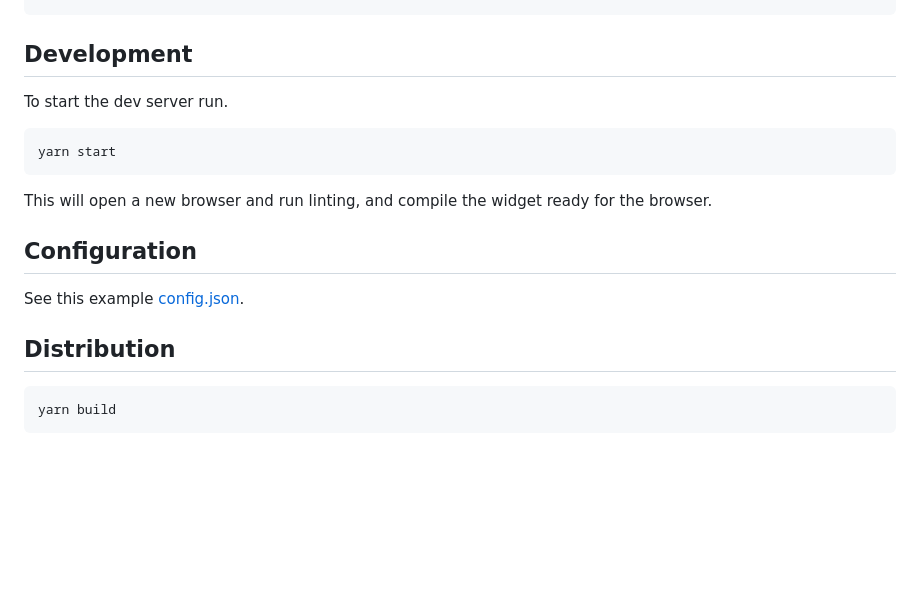
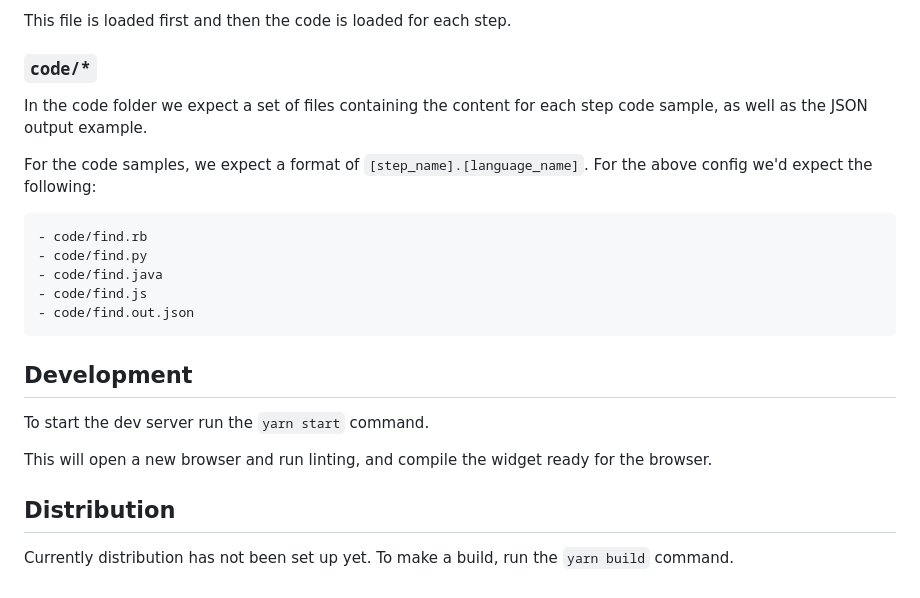
Before and after one commit to cbetta/amadeus-exploration-docs, a Markdown page: README.md, the part around the change printed below. GitHub-like rendering; blank space fills up the shorter version.

````diff
--- a/README.md
+++ b/README.md
@@ -18,20 +77,29 @@
+This file is loaded first and then the code is loaded for each step.
+
+### `code/*`
+
+In the code folder we expect a set of files containing the content for each
+step code sample, as well as the JSON output example.
+
+For the code samples, we expect a format of `[step_name].[language_name]`. For
+the above config we'd expect the following:
+
+```
+- code/find.rb
+- code/find.py
+- code/find.java
+- code/find.js
+- code/find.out.json
+```
+
 ## Development
 
-To start the dev server run.
-
-```sh
-yarn start
-```
+To start the dev server run the `yarn start` command.
 
 This will open a new browser and run linting, and compile the widget ready
 for the browser.
 
-## Configuration
-
-See this example [config.json](./build/config.json).
-
 ## Distribution
 
-```sh
-yarn build
-```
+Currently distribution has not been set up yet. To make a build,
+run the `yarn build` command.
````
Also changed, not shown: other parts of README.md (+60 -1 lines), docs/example.png (added).
